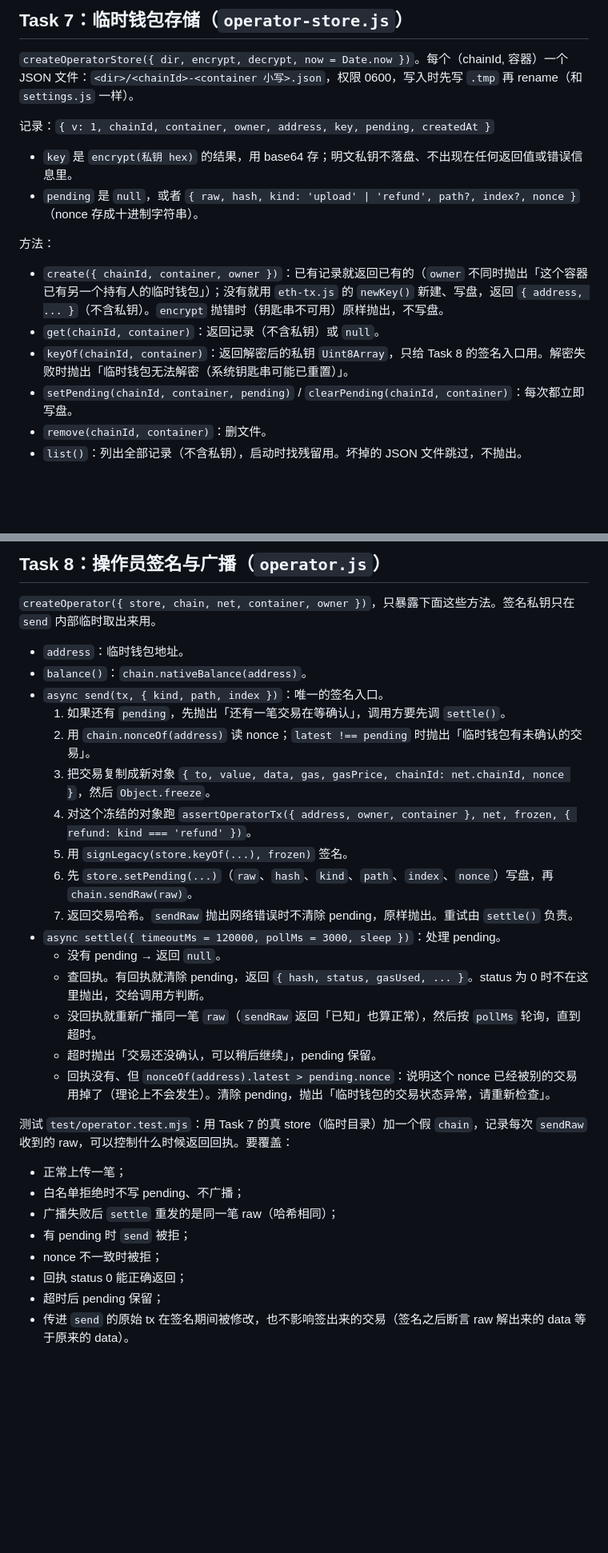
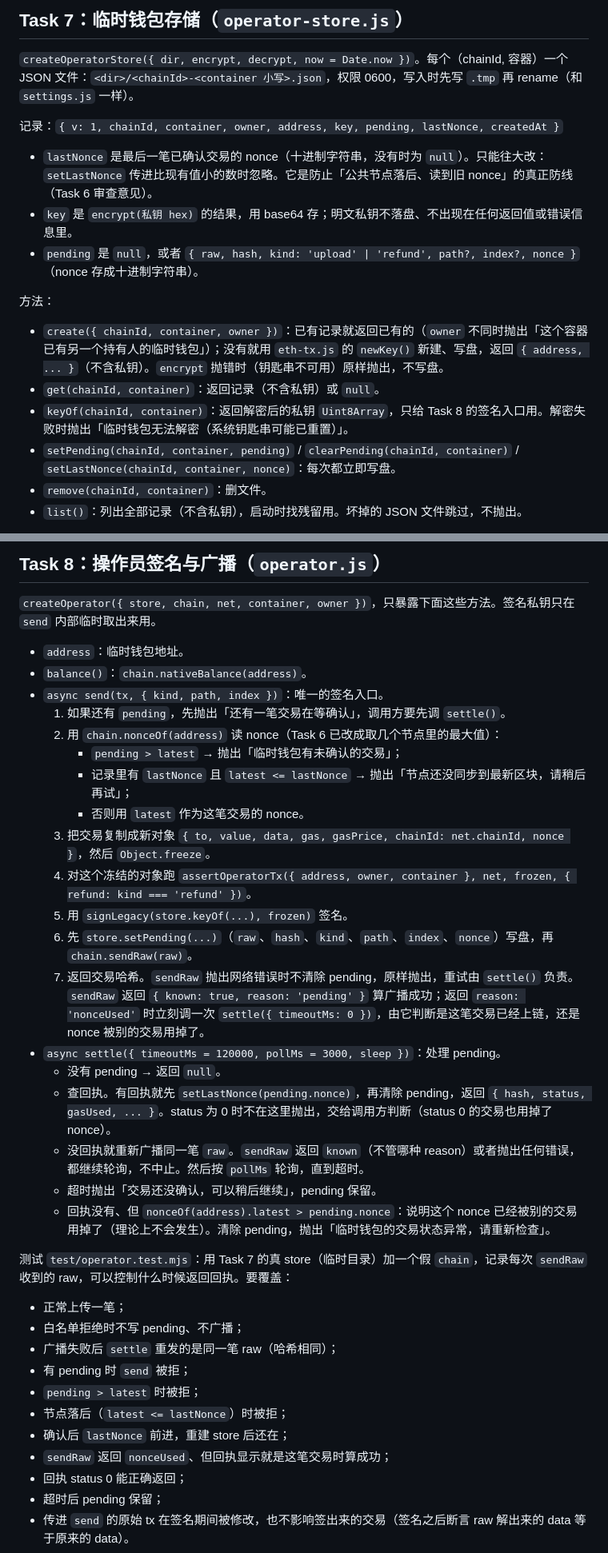
Before and after one commit to trytotapeout/TapeBrowser, a Markdown page: docs/plans/2026-10-09-publish-phase2.md, 2 parts joined by grey strips. Shown at 80% size. Rendered like a GitHub page; blank space fills up the shorter version.

Commit message:
Add lastNonce guard to the phase 2 operator plan

```diff
--- a/docs/plans/2026-10-09-publish-phase2.md
+++ b/docs/plans/2026-10-09-publish-phase2.md
@@ -42,7 +42,8 @@
 
 `createOperatorStore({ dir, encrypt, decrypt, now = Date.now })`。每个（chainId, 容器）一个 JSON 文件：`<dir>/<chainId>-<container 小写>.json`，权限 0600，写入时先写 `.tmp` 再 rename（和 `settings.js` 一样）。
 
-记录：`{ v: 1, chainId, container, owner, address, key, pending, createdAt }`
+记录：`{ v: 1, chainId, container, owner, address, key, pending, lastNonce, createdAt }`
+- `lastNonce` 是最后一笔已确认交易的 nonce（十进制字符串，没有时为 `null`）。只能往大改：`setLastNonce` 传进比现有值小的数时忽略。它是防止「公共节点落后、读到旧 nonce」的真正防线（Task 6 审查意见）。
 - `key` 是 `encrypt(私钥 hex)` 的结果，用 base64 存；明文私钥不落盘、不出现在任何返回值或错误信息里。
 - `pending` 是 `null`，或者 `{ raw, hash, kind: 'upload' | 'refund', path?, index?, nonce }`（nonce 存成十进制字符串）。
 
@@ -50,7 +51,7 @@
 - `create({ chainId, container, owner })`：已有记录就返回已有的（`owner` 不同时抛出「这个容器已有另一个持有人的临时钱包」）；没有就用 `eth-tx.js` 的 `newKey()` 新建、写盘，返回 `{ address, ... }`（不含私钥）。`encrypt` 抛错时（钥匙串不可用）原样抛出，不写盘。
 - `get(chainId, container)`：返回记录（不含私钥）或 `null`。
 - `keyOf(chainId, container)`：返回解密后的私钥 `Uint8Array`，只给 Task 8 的签名入口用。解密失败时抛出「临时钱包无法解密（系统钥匙串可能已重置）」。
-- `setPending(chainId, container, pending)` / `clearPending(chainId, container)`：每次都立即写盘。
+- `setPending(chainId, container, pending)` / `clearPending(chainId, container)` / `setLastNonce(chainId, container, nonce)`：每次都立即写盘。
 - `remove(chainId, container)`：删文件。
 - `list()`：列出全部记录（不含私钥），启动时找残留用。坏掉的 JSON 文件跳过，不抛出。
 
@@ -77,16 +78,19 @@
 - `balance()`：`chain.nativeBalance(address)`。
 - `async send(tx, { kind, path, index })`：唯一的签名入口。
   1. 如果还有 `pending`，先抛出「还有一笔交易在等确认」，调用方要先调 `settle()`。
-  2. 用 `chain.nonceOf(address)` 读 nonce；`latest !== pending` 时抛出「临时钱包有未确认的交易」。
+  2. 用 `chain.nonceOf(address)` 读 nonce（Task 6 已改成取几个节点里的最大值）：
+     - `pending > latest` → 抛出「临时钱包有未确认的交易」；
+     - 记录里有 `lastNonce` 且 `latest <= lastNonce` → 抛出「节点还没同步到最新区块，请稍后再试」；
+     - 否则用 `latest` 作为这笔交易的 nonce。
   3. 把交易复制成新对象 `{ to, value, data, gas, gasPrice, chainId: net.chainId, nonce }`，然后 `Object.freeze`。
   4. 对这个冻结的对象跑 `assertOperatorTx({ address, owner, container }, net, frozen, { refund: kind === 'refund' })`。
   5. 用 `signLegacy(store.keyOf(...), frozen)` 签名。
   6. 先 `store.setPending(...)`（`raw`、`hash`、`kind`、`path`、`index`、`nonce`）写盘，再 `chain.sendRaw(raw)`。
-  7. 返回交易哈希。`sendRaw` 抛出网络错误时不清除 pending，原样抛出。重试由 `settle()` 负责。
+  7. 返回交易哈希。`sendRaw` 抛出网络错误时不清除 pending，原样抛出，重试由 `settle()` 负责。`sendRaw` 返回 `{ known: true, reason: 'pending' }` 算广播成功；返回 `reason: 'nonceUsed'` 时立刻调一次 `settle({ timeoutMs: 0 })`，由它判断是这笔交易已经上链，还是 nonce 被别的交易用掉了。
 - `async settle({ timeoutMs = 120000, pollMs = 3000, sleep })`：处理 pending。
   - 没有 pending → 返回 `null`。
-  - 查回执。有回执就清除 pending，返回 `{ hash, status, gasUsed, ... }`。status 为 0 时不在这里抛出，交给调用方判断。
-  - 没回执就重新广播同一笔 `raw`（`sendRaw` 返回「已知」也算正常），然后按 `pollMs` 轮询，直到超时。
+  - 查回执。有回执就先 `setLastNonce(pending.nonce)`，再清除 pending，返回 `{ hash, status, gasUsed, ... }`。status 为 0 时不在这里抛出，交给调用方判断（status 0 的交易也用掉了 nonce）。
+  - 没回执就重新广播同一笔 `raw`。`sendRaw` 返回 `known`（不管哪种 reason）或者抛出任何错误，都继续轮询，不中止。然后按 `pollMs` 轮询，直到超时。
   - 超时抛出「交易还没确认，可以稍后继续」，pending 保留。
   - 回执没有、但 `nonceOf(address).latest > pending.nonce`：说明这个 nonce 已经被别的交易用掉了（理论上不会发生）。清除 pending，抛出「临时钱包的交易状态异常，请重新检查」。
 
@@ -95,7 +99,10 @@
 - 白名单拒绝时不写 pending、不广播；
 - 广播失败后 `settle` 重发的是同一笔 raw（哈希相同）；
 - 有 pending 时 `send` 被拒；
-- nonce 不一致时被拒；
+- `pending > latest` 时被拒；
+- 节点落后（`latest <= lastNonce`）时被拒；
+- 确认后 `lastNonce` 前进，重建 store 后还在；
+- `sendRaw` 返回 `nonceUsed`、但回执显示就是这笔交易时算成功；
 - 回执 status 0 能正确返回；
 - 超时后 pending 保留；
 - 传进 `send` 的原始 tx 在签名期间被修改，也不影响签出来的交易（签名之后断言 raw 解出来的 data 等于原来的 data）。
```
